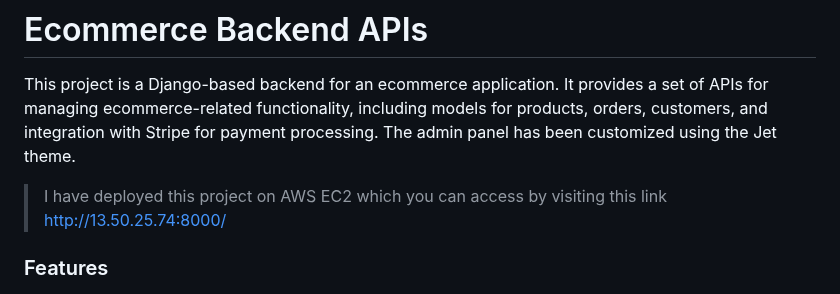
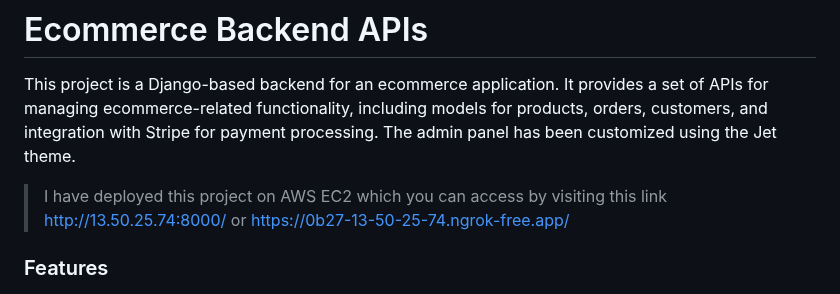
Before and after one commit to huraira151/django_ecommerce_project, a Markdown page: backend/Readme.md, the part around the change. Rendered like a GitHub page.

```diff
--- a/backend/Readme.md
+++ b/backend/Readme.md
@@ -2,7 +2,7 @@
 
 This project is a Django-based backend for an ecommerce application. It provides a set of APIs for managing ecommerce-related functionality, including models for products, orders, customers, and integration with Stripe for payment processing. The admin panel has been customized using the Jet theme.
 
-> I have deployed this project on AWS EC2 which you can access by visiting this link http://13.50.25.74:8000/
+> I have deployed this project on AWS EC2 which you can access by visiting this link http://13.50.25.74:8000/ or https://0b27-13-50-25-74.ngrok-free.app/
 
 ### Features
 - Login API: Users can easily log in to the system using their credentials or through popular social media platforms like Facebook, Google, and LinkedIn. This provides a seamless and convenient login experience.
```
